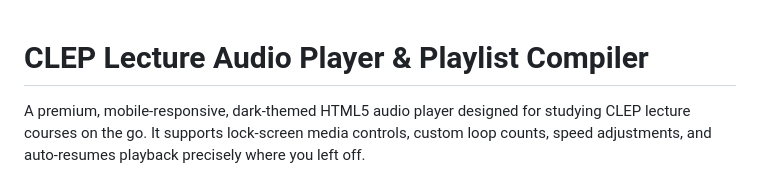
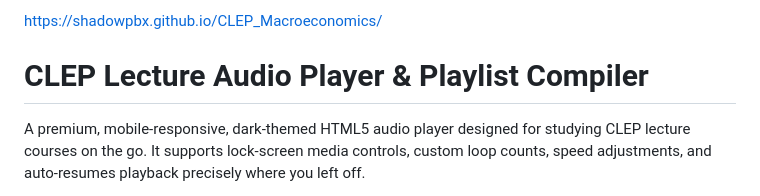
Before and after one commit to shadowpbx/CLEP_Macroeconomics, a Markdown page: README.md, the part around the change. Drawn GitHub-style.

```diff
--- a/README.md
+++ b/README.md
@@ -1,3 +1,5 @@
+https://shadowpbx.github.io/CLEP_Macroeconomics/
+
 # CLEP Lecture Audio Player & Playlist Compiler
 
 A premium, mobile-responsive, dark-themed HTML5 audio player designed for studying CLEP lecture courses on the go. It supports lock-screen media controls, custom loop counts, speed adjustments, and auto-resumes playback precisely where you left off.
```
